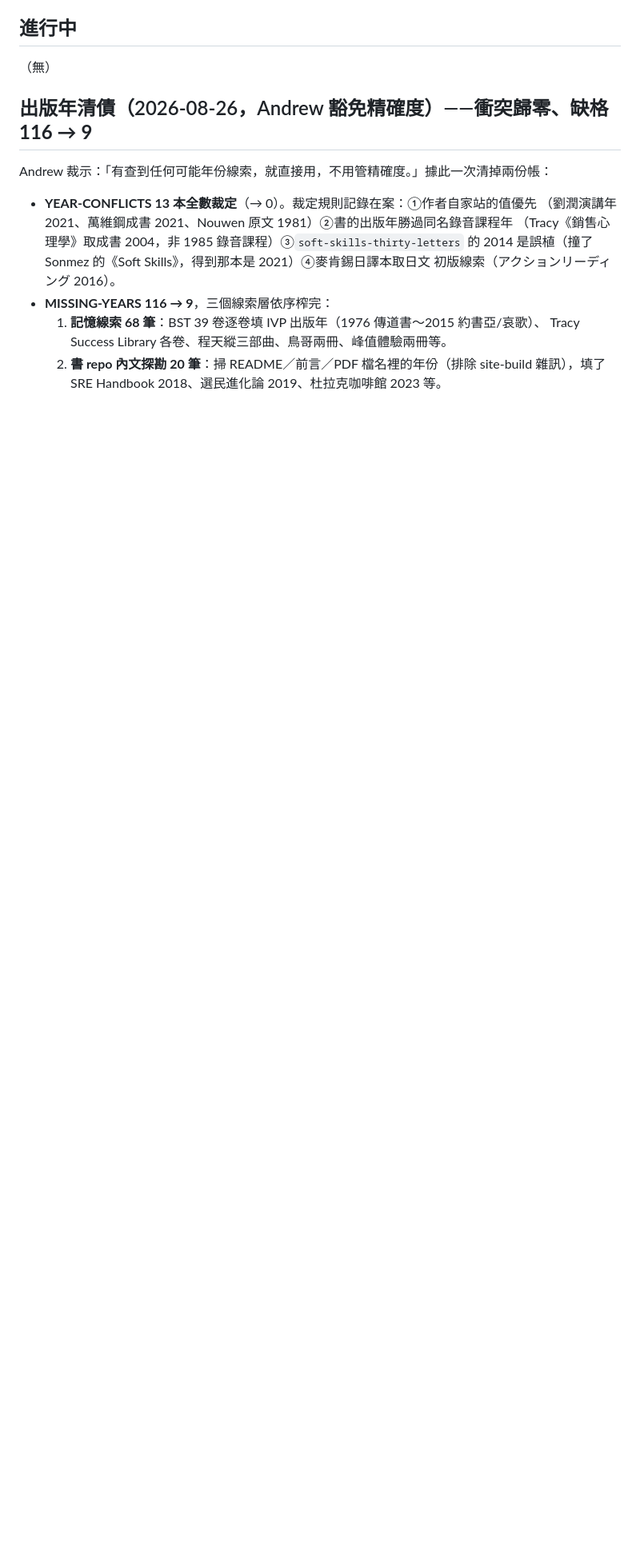
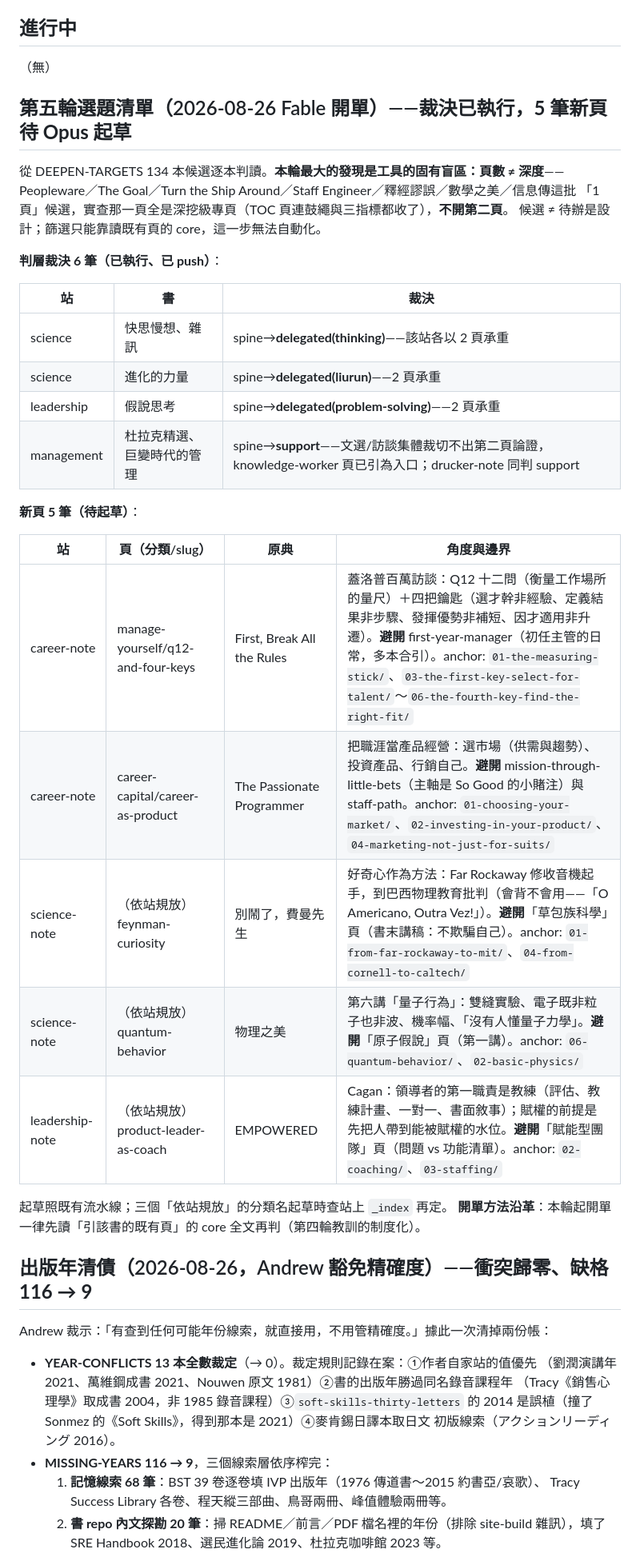
Before and after one commit to nplus-father/notes-core, a Markdown page: docs/ENRICH-BACKLOG.md, the part around the change. Shown at 80% size. Rendered like a GitHub page; blank space fills up the shorter version.

Commit message:
docs: open the fifth-round selection list with six tier rulings executed

```diff
--- a/docs/ENRICH-BACKLOG.md
+++ b/docs/ENRICH-BACKLOG.md
@@ -18,6 +18,35 @@
 ## 進行中
 
 （無）
+
+## 第五輪選題清單（2026-08-26 Fable 開單）——**裁決已執行，5 筆新頁待 Opus 起草**
+
+從 DEEPEN-TARGETS 134 本候選逐本判讀。**本輪最大的發現是工具的固有盲區：頁數 ≠ 深度**——
+Peopleware／The Goal／Turn the Ship Around／Staff Engineer／釋經謬誤／數學之美／信息傳這批
+「1 頁」候選，實查那一頁全是深挖級專頁（TOC 頁連鼓繩與三指標都收了），**不開第二頁**。
+候選 ≠ 待辦是設計；篩選只能靠讀既有頁的 core，這一步無法自動化。
+
+**判層裁決 6 筆（已執行、已 push）**：
+
+| 站 | 書 | 裁決 |
+| --- | --- | --- |
+| science | 快思慢想、雜訊 | spine→**delegated(thinking)**——該站各以 2 頁承重 |
+| science | 進化的力量 | spine→**delegated(liurun)**——2 頁承重 |
+| leadership | 假說思考 | spine→**delegated(problem-solving)**——2 頁承重 |
+| management | 杜拉克精選、巨變時代的管理 | spine→**support**——文選/訪談集體裁切不出第二頁論證，knowledge-worker 頁已引為入口；drucker-note 同判 support |
+
+**新頁 5 筆（待起草）**：
+
+| 站 | 頁（分類/slug） | 原典 | 角度與邊界 |
+| --- | --- | --- | --- |
+| career-note | manage-yourself/q12-and-four-keys | First, Break All the Rules | 蓋洛普百萬訪談：Q12 十二問（衡量工作場所的量尺）＋四把鑰匙（選才幹非經驗、定義結果非步驟、發揮優勢非補短、因才適用非升遷）。**避開** first-year-manager（初任主管的日常，多本合引）。anchor: `01-the-measuring-stick/`、`03-the-first-key-select-for-talent/`～`06-the-fourth-key-find-the-right-fit/` |
+| career-note | career-capital/career-as-product | The Passionate Programmer | 把職涯當產品經營：選市場（供需與趨勢）、投資產品、行銷自己。**避開** mission-through-little-bets（主軸是 So Good 的小賭注）與 staff-path。anchor: `01-choosing-your-market/`、`02-investing-in-your-product/`、`04-marketing-not-just-for-suits/` |
+| science-note | （依站規放）feynman-curiosity | 別鬧了，費曼先生 | 好奇心作為方法：Far Rockaway 修收音機起手，到巴西物理教育批判（會背不會用——「O Americano, Outra Vez!」）。**避開**「草包族科學」頁（書末講稿：不欺騙自己）。anchor: `01-from-far-rockaway-to-mit/`、`04-from-cornell-to-caltech/` |
+| science-note | （依站規放）quantum-behavior | 物理之美 | 第六講「量子行為」：雙縫實驗、電子既非粒子也非波、機率幅、「沒有人懂量子力學」。**避開**「原子假說」頁（第一講）。anchor: `06-quantum-behavior/`、`02-basic-physics/` |
+| leadership-note | （依站規放）product-leader-as-coach | EMPOWERED | Cagan：領導者的第一職責是教練（評估、教練計畫、一對一、書面敘事）；賦權的前提是先把人帶到能被賦權的水位。**避開**「賦能型團隊」頁（問題 vs 功能清單）。anchor: `02-coaching/`、`03-staffing/` |
+
+起草照既有流水線；三個「依站規放」的分類名起草時查站上 `_index` 再定。
+**開單方法沿革**：本輪起開單一律先讀「引該書的既有頁」的 core 全文再判（第四輪教訓的制度化）。
 
 ## 出版年清債（2026-08-26，Andrew 豁免精確度）——**衝突歸零、缺格 116 → 9**
 
```
